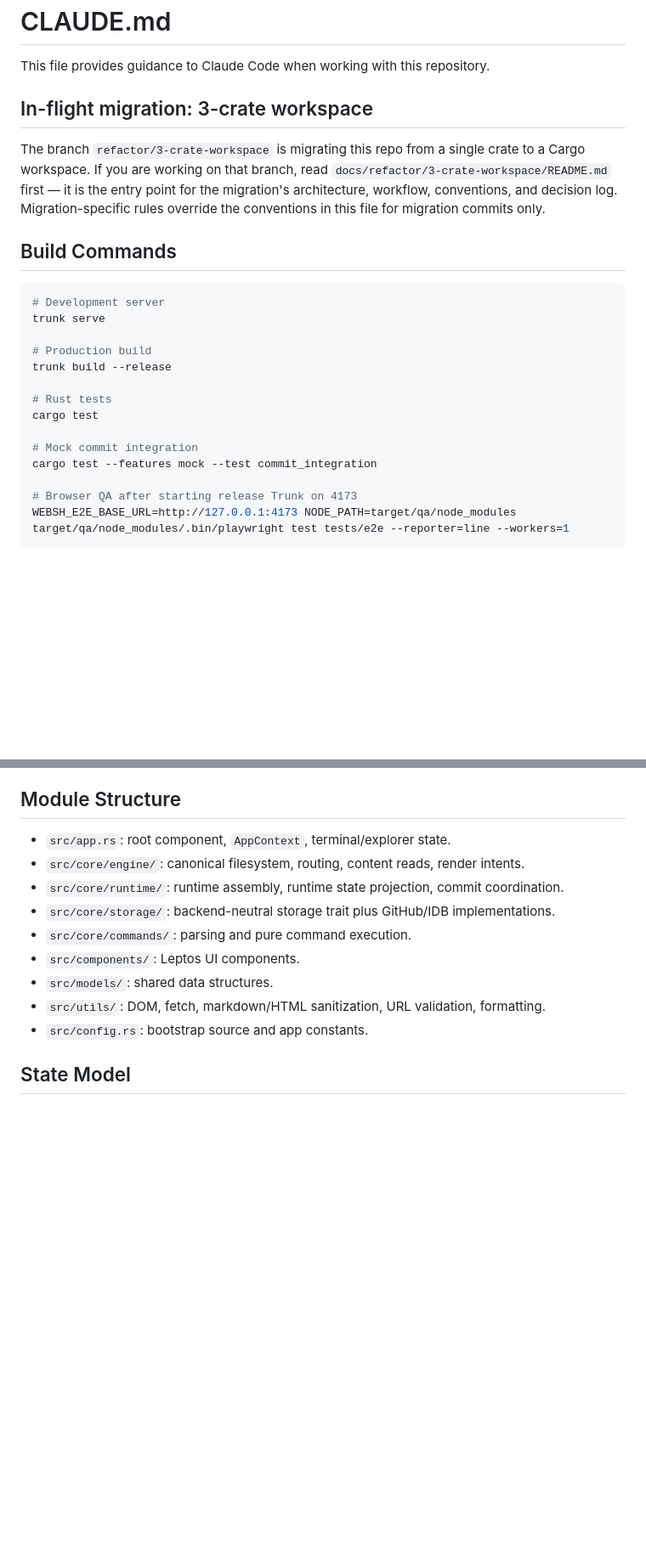
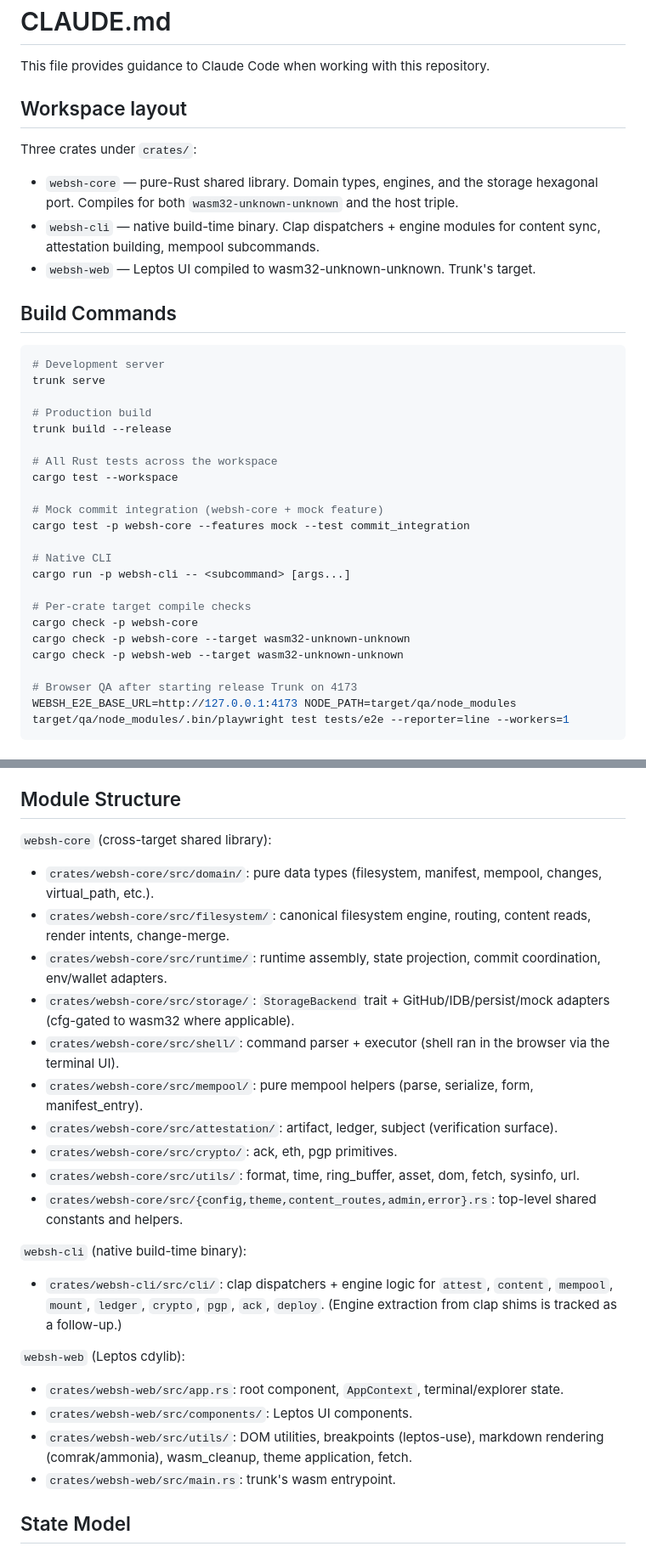
Before and after one commit to 0xwonj/websh, a Markdown page: CLAUDE.md, 2 parts joined by grey strips. Shown at 85% size. Rendered like a GitHub page; blank space fills up the shorter version.

Commit message:
docs(workspace): update claude.md and migration status for the new layout
Updates the project guide with workspace-aware build commands and module
layout pointing at crates/{websh-core, websh-cli, websh-web}/. The
migration README's Status table marks A-F functionally complete and
captures the deferred follow-ups: visibility audit, execute.rs family
split, CLI engine extraction from clap shims, and Phase B's multi-
perspective wrap-up review.

```diff
--- a/CLAUDE.md
+++ b/CLAUDE.md
@@ -2,9 +2,13 @@
 
 This file provides guidance to Claude Code when working with this repository.
 
-## In-flight migration: 3-crate workspace
+## Workspace layout
 
-The branch `refactor/3-crate-workspace` is migrating this repo from a single crate to a Cargo workspace. If you are working on that branch, read `docs/refactor/3-crate-workspace/README.md` first — it is the entry point for the migration's architecture, workflow, conventions, and decision log. Migration-specific rules override the conventions in this file for migration commits only.
+Three crates under `crates/`:
+
+- `websh-core` — pure-Rust shared library. Domain types, engines, and the storage hexagonal port. Compiles for both `wasm32-unknown-unknown` and the host triple.
+- `websh-cli` — native build-time binary. Clap dispatchers + engine modules for content sync, attestation building, mempool subcommands.
+- `websh-web` — Leptos UI compiled to wasm32-unknown-unknown. Trunk's target.
 
 ## Build Commands
 
@@ -15,11 +19,19 @@ trunk serve
 # Production build
 trunk build --release
 
-# Rust tests
-cargo test
+# All Rust tests across the workspace
+cargo test --workspace
 
-# Mock commit integration
-cargo test --features mock --test commit_integration
+# Mock commit integration (websh-core + mock feature)
+cargo test -p websh-core --features mock --test commit_integration
+
+# Native CLI
+cargo run -p websh-cli -- <subcommand> [args...]
+
+# Per-crate target compile checks
+cargo check -p websh-core
+cargo check -p websh-core --target wasm32-unknown-unknown
+cargo check -p websh-web --target wasm32-unknown-unknown
 
 # Browser QA after starting release Trunk on 4173
 WEBSH_E2E_BASE_URL=http://127.0.0.1:4173 NODE_PATH=target/qa/node_modules target/qa/node_modules/.bin/playwright test tests/e2e --reporter=line --workers=1
@@ -49,15 +61,29 @@ The UI should render engine output. It should not assemble filesystems or resolv
 
 ## Module Structure
 
-- `src/app.rs`: root component, `AppContext`, terminal/explorer state.
-- `src/core/engine/`: canonical filesystem, routing, content reads, render intents.
-- `src/core/runtime/`: runtime assembly, runtime state projection, commit coordination.
-- `src/core/storage/`: backend-neutral storage trait plus GitHub/IDB implementations.
-- `src/core/commands/`: parsing and pure command execution.
-- `src/components/`: Leptos UI components.
-- `src/models/`: shared data structures.
-- `src/utils/`: DOM, fetch, markdown/HTML sanitization, URL validation, formatting.
-- `src/config.rs`: bootstrap source and app constants.
+`websh-core` (cross-target shared library):
+
+- `crates/websh-core/src/domain/`: pure data types (filesystem, manifest, mempool, changes, virtual_path, etc.).
+- `crates/websh-core/src/filesystem/`: canonical filesystem engine, routing, content reads, render intents, change-merge.
+- `crates/websh-core/src/runtime/`: runtime assembly, state projection, commit coordination, env/wallet adapters.
+- `crates/websh-core/src/storage/`: `StorageBackend` trait + GitHub/IDB/persist/mock adapters (cfg-gated to wasm32 where applicable).
+- `crates/websh-core/src/shell/`: command parser + executor (shell ran in the browser via the terminal UI).
+- `crates/websh-core/src/mempool/`: pure mempool helpers (parse, serialize, form, manifest_entry).
+- `crates/websh-core/src/attestation/`: artifact, ledger, subject (verification surface).
+- `crates/websh-core/src/crypto/`: ack, eth, pgp primitives.
+- `crates/websh-core/src/utils/`: format, time, ring_buffer, asset, dom, fetch, sysinfo, url.
+- `crates/websh-core/src/{config,theme,content_routes,admin,error}.rs`: top-level shared constants and helpers.
+
+`websh-cli` (native build-time binary):
+
+- `crates/websh-cli/src/cli/`: clap dispatchers + engine logic for `attest`, `content`, `mempool`, `mount`, `ledger`, `crypto`, `pgp`, `ack`, `deploy`. (Engine extraction from clap shims is tracked as a follow-up.)
+
+`websh-web` (Leptos cdylib):
+
+- `crates/websh-web/src/app.rs`: root component, `AppContext`, terminal/explorer state.
+- `crates/websh-web/src/components/`: Leptos UI components.
+- `crates/websh-web/src/utils/`: DOM utilities, breakpoints (leptos-use), markdown rendering (comrak/ammonia), wasm_cleanup, theme application, fetch.
+- `crates/websh-web/src/main.rs`: trunk's wasm entrypoint.
 
 ## State Model
 
```
Also changed, not shown: 1 other file.
